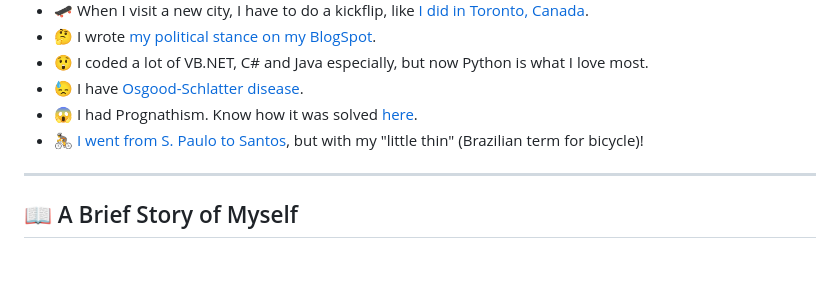
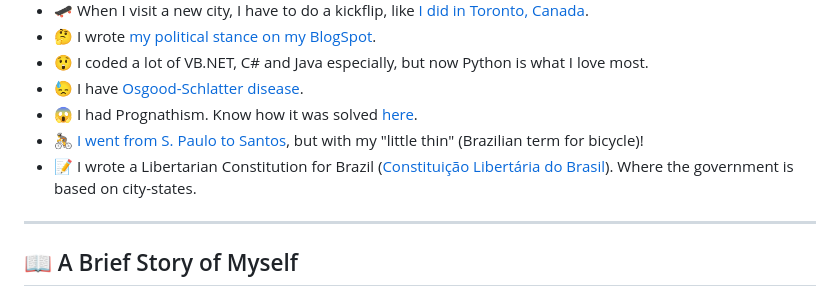
Before and after one commit to willianantunes/willianantunes.com, a Markdown page: content/pages/about.md, the part around the change. GitHub-like rendering; blank space fills up the shorter version.

Commit message:
feat: update about including a new fun fact

```diff
--- a/content/pages/about.md
+++ b/content/pages/about.md
@@ -51,6 +51,7 @@ Either I code on Ubuntu or macOS. Thanks to my [personal-environment project](ht
 * 😓 I have [Osgood-Schlatter disease](https://en.wikipedia.org/wiki/Osgood%E2%80%93Schlatter_disease).
 * 😱 I had Prognathism. Know how it was solved [here](https://willianantunes.blogspot.com/2012/02/cirurgia-ortognatica-pos-operatorio.html).
 * 🚴 [I went from S. Paulo to Santos](https://www.strava.com/activities/1141720090), but with my "little thin" (Brazilian term for bicycle)!
+* 📝 I wrote a Libertarian Constitution for Brazil ([Constituição Libertária do Brasil](https://constituicao-libertaria.github.io/constituicao/)). Where the government is based on city-states.
 
 - - -
 
```
